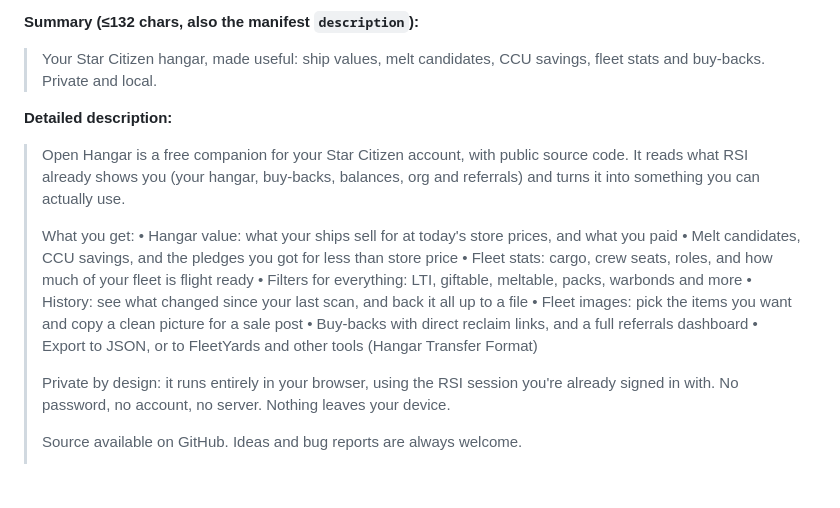
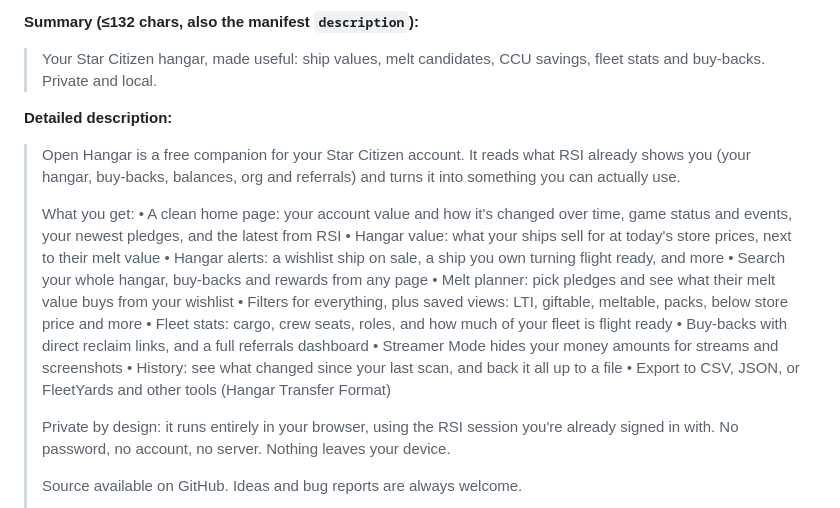
Before and after one commit to Draco-Foundry/open-hangar, a Markdown page: docs/STORE.md, the part around the change. GitHub-like rendering; blank space fills up the shorter version.

Commit message:
docs: store description for 0.2.12 (new features, melt value, no open-source)
Co-Authored-By: Claude Opus 5.5 <noreply@anthropic.com>

```diff
--- a/docs/STORE.md
+++ b/docs/STORE.md
@@ -121,19 +121,25 @@ install prompt only names robertsspaceindustries.com.)_
 
 **Detailed description:**
 
-> Open Hangar is a free companion for your Star Citizen account, with public source code. It reads
-> what RSI already shows you (your hangar, buy-backs, balances, org and referrals) and
-> turns it into something you can actually use.
+> Open Hangar is a free companion for your Star Citizen account. It reads what RSI
+> already shows you (your hangar, buy-backs, balances, org and referrals) and turns it
+> into something you can actually use.
 >
 > What you get:
-> • Hangar value: what your ships sell for at today's store prices, and what you paid
-> • Melt candidates, CCU savings, and the pledges you got for less than store price
+> • A clean home page: your account value and how it's changed over time, game
+> status and events, your newest pledges, and the latest from RSI
+> • Hangar value: what your ships sell for at today's store prices, next to their
+> melt value
+> • Hangar alerts: a wishlist ship on sale, a ship you own turning flight ready, and more
+> • Search your whole hangar, buy-backs and rewards from any page
+> • Melt planner: pick pledges and see what their melt value buys from your wishlist
+> • Filters for everything, plus saved views: LTI, giftable, meltable, packs, below
+> store price and more
 > • Fleet stats: cargo, crew seats, roles, and how much of your fleet is flight ready
-> • Filters for everything: LTI, giftable, meltable, packs, warbonds and more
+> • Buy-backs with direct reclaim links, and a full referrals dashboard
+> • Streamer Mode hides your money amounts for streams and screenshots
 > • History: see what changed since your last scan, and back it all up to a file
-> • Fleet images: pick the items you want and copy a clean picture for a sale post
-> • Buy-backs with direct reclaim links, and a full referrals dashboard
-> • Export to JSON, or to FleetYards and other tools (Hangar Transfer Format)
+> • Export to CSV, JSON, or FleetYards and other tools (Hangar Transfer Format)
 >
 > Private by design: it runs entirely in your browser, using the RSI session you're
 > already signed in with. No password, no account, no server. Nothing leaves your
```
